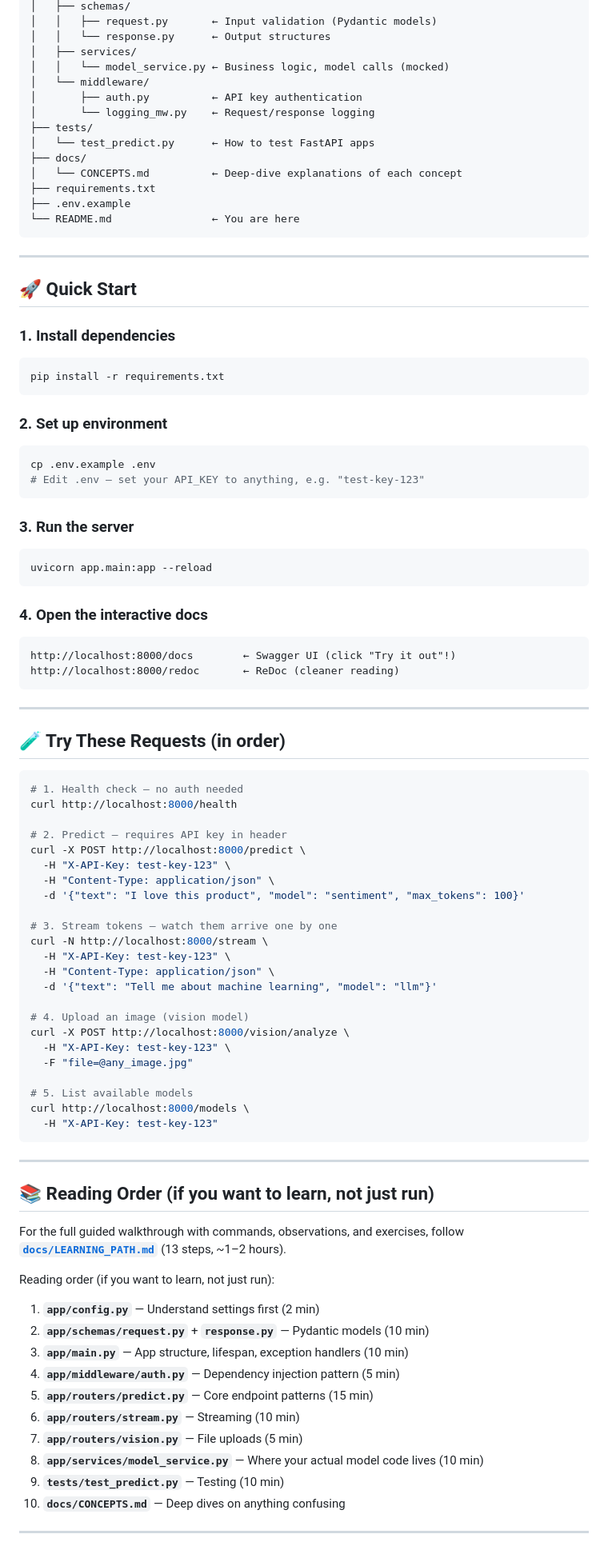
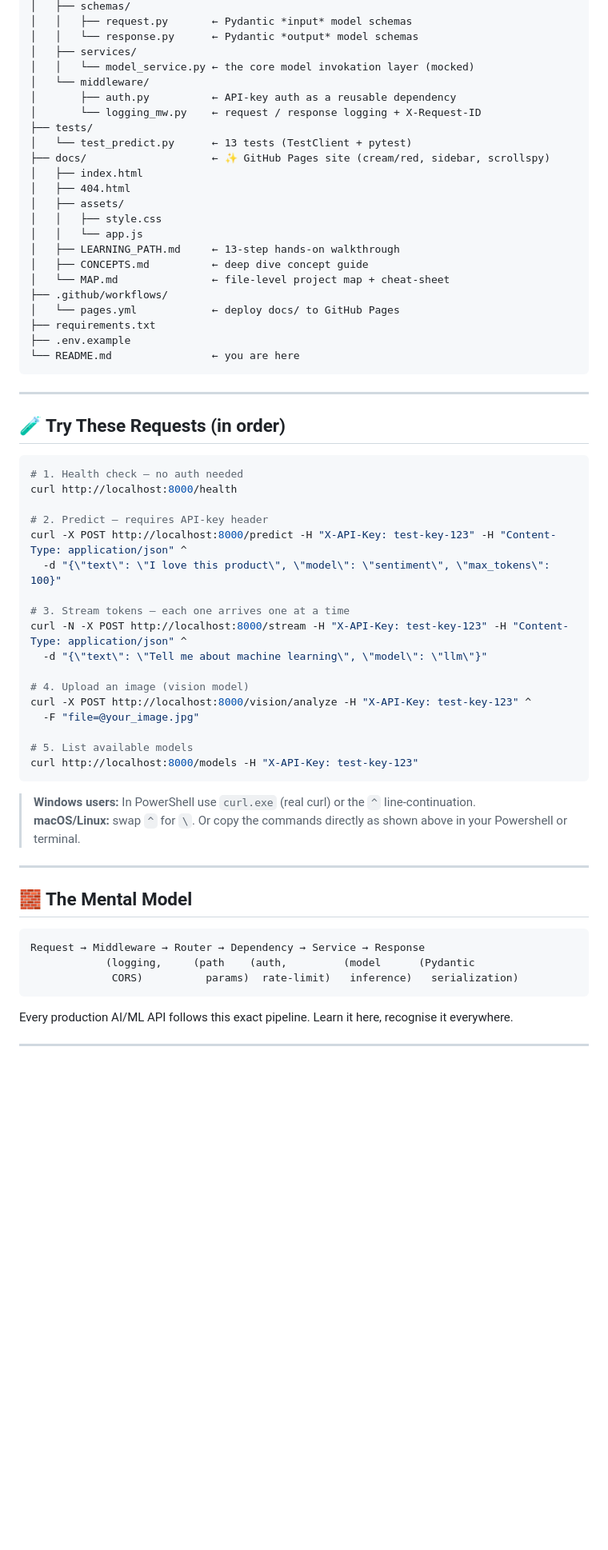
Before and after one commit to tharunramavath/FastAPI-for-AI-Engineers, a Markdown page: README.md, the part around one of its changes. Shown at 80% size. GitHub-like rendering; blank space fills up the shorter version.

Commit message:
Rewrite README for premium hands-on guide positioning

````diff
--- a/README.md
+++ b/README.md
@@ -55,44 +140,27 @@ ai-fastapi-project/
 │   ├── schemas/
-│   │   ├── request.py       ← Input validation (Pydantic models)
-│   │   └── response.py      ← Output structures
+│   │   ├── request.py       ← Pydantic *input* model schemas
+│   │   └── response.py      ← Pydantic *output* model schemas
 │   ├── services/
-│   │   └── model_service.py ← Business logic, model calls (mocked)
+│   │   └── model_service.py ← the core model invokation layer (mocked)
 │   └── middleware/
-│       ├── auth.py          ← API key authentication
-│       └── logging_mw.py    ← Request/response logging
+│       ├── auth.py          ← API‑key auth as a reusable dependency
+│       └── logging_mw.py    ← request / response logging + X‑Request‑ID
 ├── tests/
-│   └── test_predict.py      ← How to test FastAPI apps
-├── docs/
-│   └── CONCEPTS.md          ← Deep-dive explanations of each concept
+│   └── test_predict.py      ← 13 tests (TestClient + pytest)
+├── docs/                    ← ✨ GitHub Pages site (cream/red, sidebar, scrollspy)
+│   ├── index.html
+│   ├── 404.html
+│   ├── assets/
+│   │   ├── style.css
+│   │   └── app.js
+│   ├── LEARNING_PATH.md     ← 13‑step hands‑on walkthrough
+│   ├── CONCEPTS.md          ← deep dive concept guide
+│   └── MAP.md               ← file‑level project map + cheat‑sheet
+├── .github/workflows/
+│   └── pages.yml            ← deploy docs/ to GitHub Pages
 ├── requirements.txt
 ├── .env.example
-└── README.md                ← You are here
-```
-
----
-
-## 🚀 Quick Start
-
-### 1. Install dependencies
-```bash
-pip install -r requirements.txt
-```
-
-### 2. Set up environment
-```bash
-cp .env.example .env
-# Edit .env — set your API_KEY to anything, e.g. "test-key-123"
-```
-
-### 3. Run the server
-```bash
-uvicorn app.main:app --reload
-```
-
-### 4. Open the interactive docs
-```
-http://localhost:8000/docs        ← Swagger UI (click "Try it out"!)
-http://localhost:8000/redoc       ← ReDoc (cleaner reading)
+└── README.md                ← you are here
 ```
 
 ---
@@ -103,45 +171,36 @@ http://localhost:8000/redoc       ← ReDoc (cleaner reading)
 # 1. Health check — no auth needed
 curl http://localhost:8000/health
 
-# 2. Predict — requires API key in header
-curl -X POST http://localhost:8000/predict \
-  -H "X-API-Key: test-key-123" \
-  -H "Content-Type: application/json" \
-  -d '{"text": "I love this product", "model": "sentiment", "max_tokens": 100}'
+# 2. Predict — requires API‑key header
+curl -X POST http://localhost:8000/predict -H "X-API-Key: test-key-123" -H "Content-Type: application/json" ^
+  -d "{\"text\": \"I love this product\", \"model\": \"sentiment\", \"max_tokens\": 100}"
 
-# 3. Stream tokens — watch them arrive one by one
-curl -N http://localhost:8000/stream \
-  -H "X-API-Key: test-key-123" \
-  -H "Content-Type: application/json" \
-  -d '{"text": "Tell me about machine learning", "model": "llm"}'
+# 3. Stream tokens — each one arrives one at a time
+curl -N -X POST http://localhost:8000/stream -H "X-API-Key: test-key-123" -H "Content-Type: application/json" ^
+  -d "{\"text\": \"Tell me about machine learning\", \"model\": \"llm\"}"
 
 # 4. Upload an image (vision model)
-curl -X POST http://localhost:8000/vision/analyze \
-  -H "X-API-Key: test-key-123" \
-  -F "file=@any_image.jpg"
+curl -X POST http://localhost:8000/vision/analyze -H "X-API-Key: test-key-123" ^
+  -F "file=@your_image.jpg"
 
 # 5. List available models
-curl http://localhost:8000/models \
-  -H "X-API-Key: test-key-123"
+curl http://localhost:8000/models -H "X-API-Key: test-key-123"
 ```
+
+> **Windows users:** In PowerShell use `curl.exe` (real curl) or the `^` line‑continuation.
+> **macOS/Linux:** swap `^` for `\`. Or copy the commands directly as shown above in your Powershell or terminal.
 
 ---
 
-## 📚 Reading Order (if you want to learn, not just run)
+## 🧱 The Mental Model
 
-For the full guided walkthrough with commands, observations, and exercises, follow **[`docs/LEARNING_PATH.md`](docs/LEARNING_PATH.md)** (13 steps, ~1–2 hours).
+```
+Request → Middleware → Router → Dependency → Service → Response
+            (logging,     (path    (auth,         (model      (Pydantic
+             CORS)          params)  rate‑limit)   inference)   serialization)
+```
 
-Reading order (if you want to learn, not just run):
-1. **`app/config.py`** — Understand settings first (2 min)
-2. **`app/schemas/request.py`** + **`response.py`** — Pydantic models (10 min)
-3. **`app/main.py`** — App structure, lifespan, exception handlers (10 min)
-4. **`app/middleware/auth.py`** — Dependency injection pattern (5 min)
-5. **`app/routers/predict.py`** — Core endpoint patterns (15 min)
-6. **`app/routers/stream.py`** — Streaming (10 min)
-7. **`app/routers/vision.py`** — File uploads (5 min)
-8. **`app/services/model_service.py`** — Where your actual model code lives (10 min)
-9. **`tests/test_predict.py`** — Testing (10 min)
-10. **`docs/CONCEPTS.md`** — Deep dives on anything confusing
+Every production AI/ML API follows this exact pipeline. Learn it here, recognise it everywhere.
 
 ---
 
````
Also changed, not shown: other parts of README.md (+149 -41 lines).
